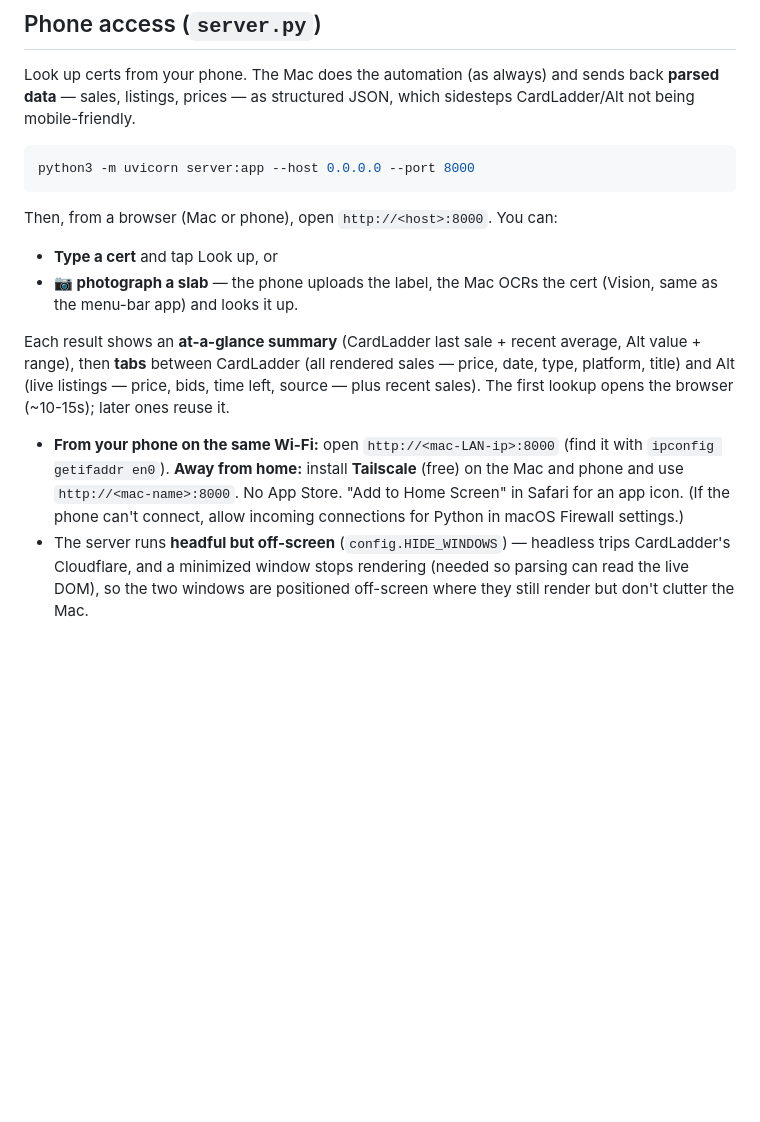
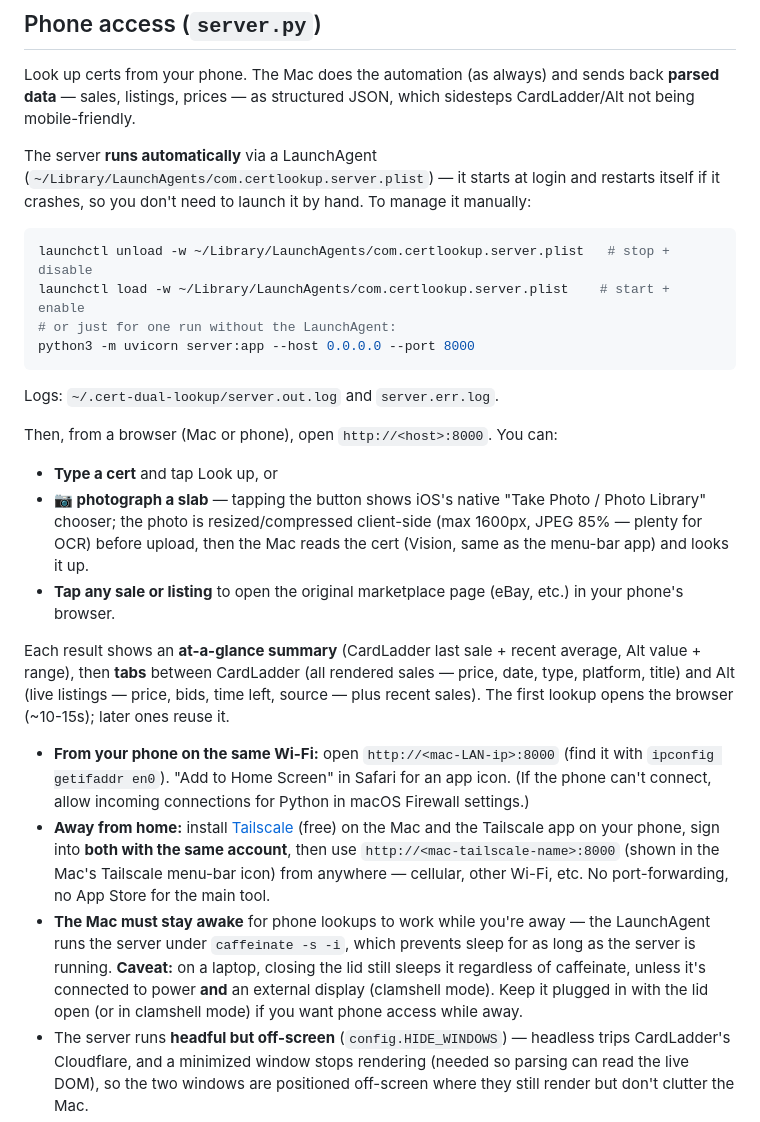
Before and after one commit to joshanatalio/psa-cert-lookup, a Markdown page: README.md, the part around the change. Rendered like a GitHub page; blank space fills up the shorter version.

Commit message:
Document LaunchAgent auto-start + Tailscale off-network access
The phone server now runs via a LaunchAgent (com.certlookup.server, installed separately, not checked in) with RunAtLoad/KeepAlive under caffeinate -s -i for keep-awake. Document management commands, Tailscale setup for off-network access, and the clamshell-mode caveat.

Co-Authored-By: Claude Opus 4.8 <noreply@anthropic.com>

````diff
--- a/README.md
+++ b/README.md
@@ -77,14 +77,26 @@ Look up certs from your phone. The Mac does the automation (as always) and sends
 data** — sales, listings, prices — as structured JSON, which sidesteps CardLadder/Alt not being
 mobile-friendly.
 
+The server **runs automatically** via a LaunchAgent (`~/Library/LaunchAgents/com.certlookup.server.plist`)
+— it starts at login and restarts itself if it crashes, so you don't need to launch it by hand. To
+manage it manually:
+
 ```bash
+launchctl unload -w ~/Library/LaunchAgents/com.certlookup.server.plist   # stop + disable
+launchctl load -w ~/Library/LaunchAgents/com.certlookup.server.plist    # start + enable
+# or just for one run without the LaunchAgent:
 python3 -m uvicorn server:app --host 0.0.0.0 --port 8000
 ```
 
+Logs: `~/.cert-dual-lookup/server.out.log` and `server.err.log`.
+
 Then, from a browser (Mac or phone), open `http://<host>:8000`. You can:
 - **Type a cert** and tap Look up, or
-- **📷 photograph a slab** — the phone uploads the label, the Mac OCRs the cert (Vision, same as the
-  menu-bar app) and looks it up.
+- **📷 photograph a slab** — tapping the button shows iOS's native "Take Photo / Photo Library"
+  chooser; the photo is resized/compressed client-side (max 1600px, JPEG 85% — plenty for OCR)
+  before upload, then the Mac reads the cert (Vision, same as the menu-bar app) and looks it up.
+- **Tap any sale or listing** to open the original marketplace page (eBay, etc.) in your phone's
+  browser.
 
 Each result shows an **at-a-glance summary** (CardLadder last sale + recent average, Alt value +
 range), then **tabs** between CardLadder (all rendered sales — price, date, type, platform, title)
@@ -92,9 +104,17 @@ and Alt (live listings — price, bids, time left, source — plus recent sales)
 opens the browser (~10-15s); later ones reuse it.
 
 - **From your phone on the same Wi-Fi:** open `http://<mac-LAN-ip>:8000` (find it with
-  `ipconfig getifaddr en0`). **Away from home:** install **Tailscale** (free) on the Mac and phone
-  and use `http://<mac-name>:8000`. No App Store. "Add to Home Screen" in Safari for an app icon.
+  `ipconfig getifaddr en0`). "Add to Home Screen" in Safari for an app icon.
   (If the phone can't connect, allow incoming connections for Python in macOS Firewall settings.)
+- **Away from home:** install [Tailscale](https://tailscale.com/download) (free) on the Mac and the
+  Tailscale app on your phone, sign into **both with the same account**, then use
+  `http://<mac-tailscale-name>:8000` (shown in the Mac's Tailscale menu-bar icon) from anywhere —
+  cellular, other Wi-Fi, etc. No port-forwarding, no App Store for the main tool.
+- **The Mac must stay awake** for phone lookups to work while you're away — the LaunchAgent runs
+  the server under `caffeinate -s -i`, which prevents sleep for as long as the server is running.
+  **Caveat:** on a laptop, closing the lid still sleeps it regardless of caffeinate, unless it's
+  connected to power **and** an external display (clamshell mode). Keep it plugged in with the lid
+  open (or in clamshell mode) if you want phone access while away.
 - The server runs **headful but off-screen** (`config.HIDE_WINDOWS`) — headless trips CardLadder's
   Cloudflare, and a minimized window stops rendering (needed so parsing can read the live DOM), so
   the two windows are positioned off-screen where they still render but don't clutter the Mac.
````
Also changed, not shown: tasks/lessons.md (+15 -0 lines).
